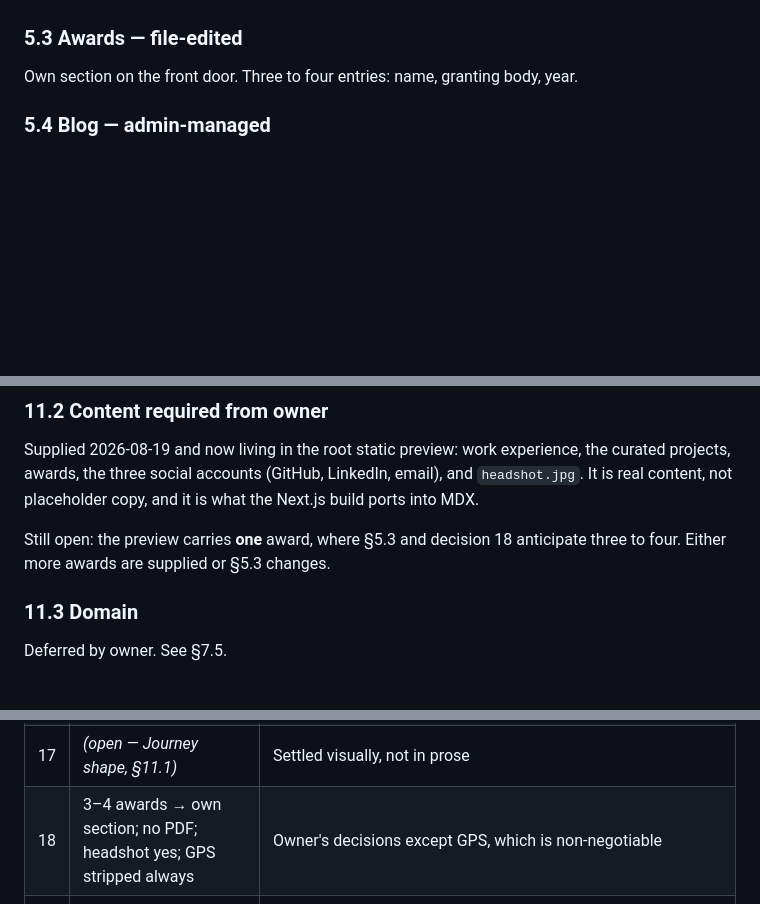
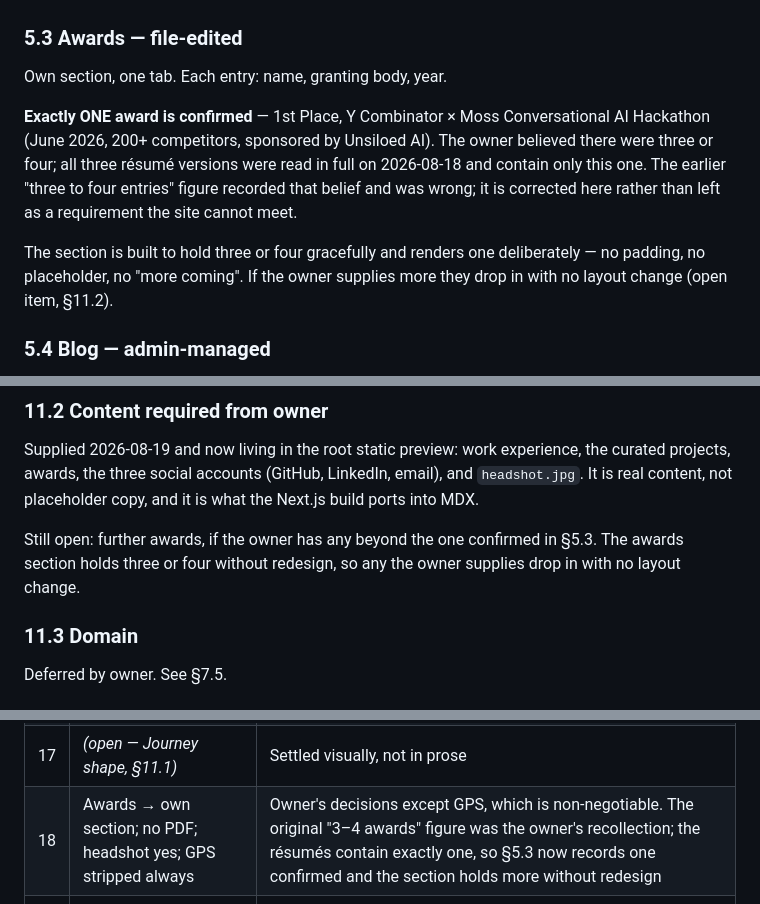
Before and after one commit to jagong-cmu/personal-website, a Markdown page: PRD.md, 3 parts joined by grey strips. GitHub-like rendering; blank space fills up the shorter version.

Commit message:
no-mistakes(document): Correct PRD awards count to one confirmed award

```diff
--- a/PRD.md
+++ b/PRD.md
@@ -72,7 +72,17 @@ Company, role, date range, and two to three lines written as outcomes with concr
 Name, one-line summary, longer description, tech, links (repo, live). The set is now curated and settled — the five projects carried by the root static preview (§11.2) — which supersedes the earlier guess at which public repositories would be featured.
 
 ### 5.3 Awards — file-edited
-Own section on the front door. Three to four entries: name, granting body, year.
+Own section, one tab. Each entry: name, granting body, year.
+
+**Exactly ONE award is confirmed** — 1st Place, Y Combinator × Moss Conversational AI
+Hackathon (June 2026, 200+ competitors, sponsored by Unsiloed AI). The owner believed there
+were three or four; all three résumé versions were read in full on 2026-08-18 and contain
+only this one. The earlier "three to four entries" figure recorded that belief and was
+wrong; it is corrected here rather than left as a requirement the site cannot meet.
+
+The section is built to hold three or four gracefully and renders one deliberately — no
+padding, no placeholder, no "more coming". If the owner supplies more they drop in with no
+layout change (open item, §11.2).
 
 ### 5.4 Blog — admin-managed
 Frontmatter: title, slug, date, summary, draft flag, optional cover image. Body is MDX. Ships with **one real post** at launch — an empty blog reads as abandoned, a single genuine post reads as a beginning.
@@ -211,8 +221,9 @@ curated projects, awards, the three social accounts (GitHub, LinkedIn, email), a
 `headshot.jpg`. It is real content, not placeholder copy, and it is what the Next.js
 build ports into MDX.
 
-Still open: the preview carries **one** award, where §5.3 and decision 18 anticipate
-three to four. Either more awards are supplied or §5.3 changes.
+Still open: further awards, if the owner has any beyond the one confirmed in §5.3. The
+awards section holds three or four without redesign, so any the owner supplies drop in
+with no layout change.
 
 ### 11.3 Domain
 Deferred by owner. See §7.5.
@@ -246,7 +257,7 @@ Deferred by owner. See §7.5.
 | 15 | Next.js App Router + MDX + Tailwind | Admin is a real app; existing familiarity; one deployment |
 | 16 | GitHub OAuth, single account | Same identity that owns the repo; no stored credential |
 | 17 | *(open — Journey shape, §11.1)* | Settled visually, not in prose |
-| 18 | 3–4 awards → own section; no PDF; headshot yes; GPS stripped always | Owner's decisions except GPS, which is non-negotiable |
+| 18 | Awards → own section; no PDF; headshot yes; GPS stripped always | Owner's decisions except GPS, which is non-negotiable. The original "3–4 awards" figure was the owner's recollection; the résumés contain exactly one, so §5.3 now records one confirmed and the section holds more without redesign |
 | 19 | Ship fast, full structure | See §10 assumption |
 | 20 | Single deployment including admin | Owner override of a two-drop recommendation |
 | 21 | Real content, projects seeded from repos | Owner's choice over placeholders |
```
